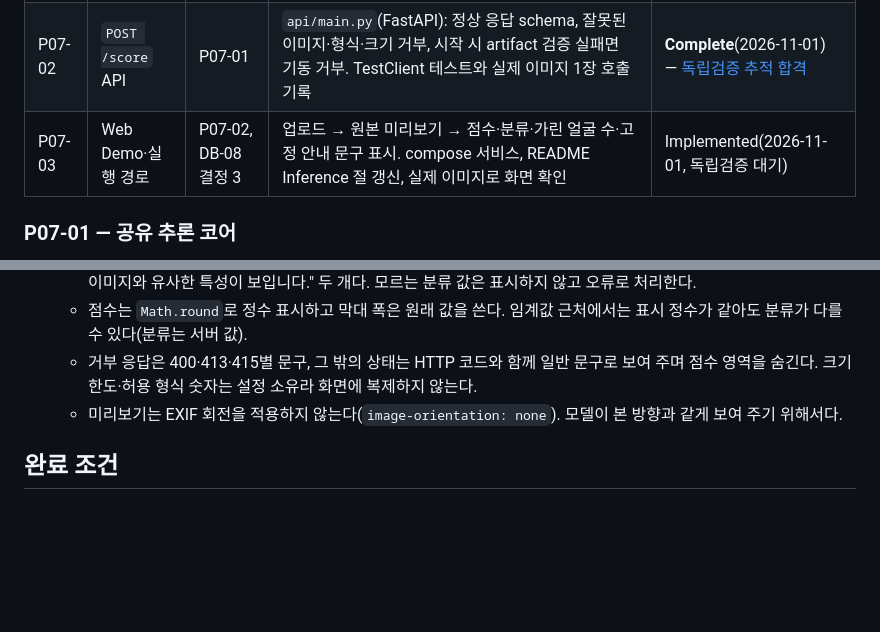
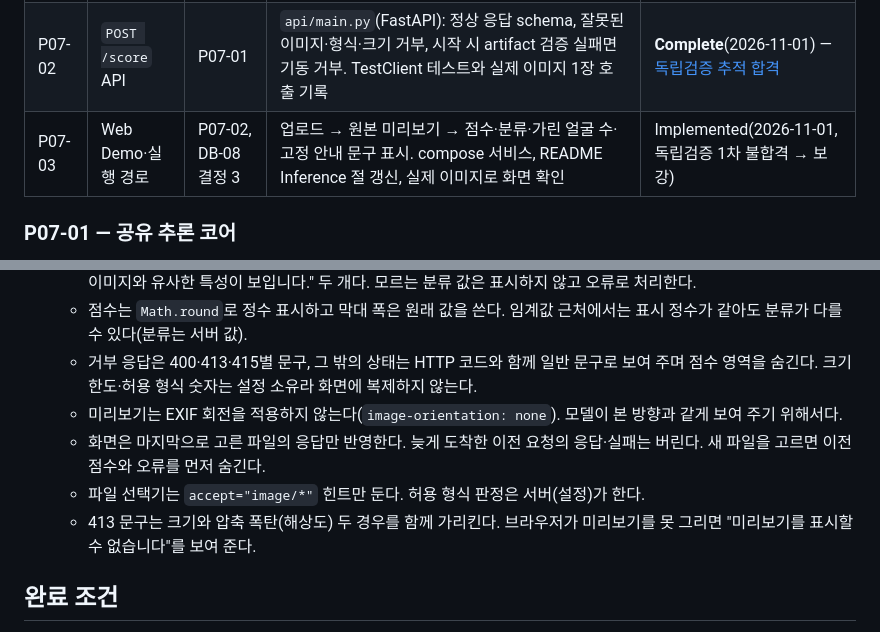
Before and after one commit to entangelk/Tracepecter, a Markdown page: docs/plan/phase_7_api_demo.md, 2 parts joined by grey strips. Rendered like a GitHub page; blank space fills up the shorter version.

Commit message:
작업 기록: P07-03 검증 1차 불합격과 보강
Co-Authored-By: Claude Opus 5.5 <noreply@anthropic.com>

```diff
--- a/docs/plan/phase_7_api_demo.md
+++ b/docs/plan/phase_7_api_demo.md
@@ -39,7 +39,7 @@
 | --- | --- | --- | --- | --- |
 | P07-01 | 공유 추론 코어 | DB-08 결정 1·2 | `src/inference.py`: artifact·모델·익명화기를 1회 로드하고 이미지 1장 → 응답 dict. `src/score.py`는 이 코어를 호출. `model_version` 유도·거부 경로 회귀 테스트 | **Complete**(2026-11-01) — [독립검증 추적 2 합격](../verifications/2026-11-01/p07_01_inference_core.md) |
 | P07-02 | `POST /score` API | P07-01 | `api/main.py`(FastAPI): 정상 응답 schema, 잘못된 이미지·형식·크기 거부, 시작 시 artifact 검증 실패면 기동 거부. TestClient 테스트와 실제 이미지 1장 호출 기록 | **Complete**(2026-11-01) — [독립검증 추적 합격](../verifications/2026-11-01/p07_02_score_api.md) |
-| P07-03 | Web Demo·실행 경로 | P07-02, DB-08 결정 3 | 업로드 → 원본 미리보기 → 점수·분류·가린 얼굴 수·고정 안내 문구 표시. compose 서비스, README Inference 절 갱신, 실제 이미지로 화면 확인 | Implemented(2026-11-01, 독립검증 대기) |
+| P07-03 | Web Demo·실행 경로 | P07-02, DB-08 결정 3 | 업로드 → 원본 미리보기 → 점수·분류·가린 얼굴 수·고정 안내 문구 표시. compose 서비스, README Inference 절 갱신, 실제 이미지로 화면 확인 | Implemented(2026-11-01, 독립검증 1차 불합격 → 보강) |
 
 ### P07-01 — 공유 추론 코어
 
@@ -78,6 +78,9 @@
   - 점수는 `Math.round`로 정수 표시하고 막대 폭은 원래 값을 쓴다. 임계값 근처에서는 표시 정수가 같아도 분류가 다를 수 있다(분류는 서버 값).
   - 거부 응답은 400·413·415별 문구, 그 밖의 상태는 HTTP 코드와 함께 일반 문구로 보여 주며 점수 영역을 숨긴다. 크기 한도·허용 형식 숫자는 설정 소유라 화면에 복제하지 않는다.
   - 미리보기는 EXIF 회전을 적용하지 않는다(`image-orientation: none`). 모델이 본 방향과 같게 보여 주기 위해서다.
+  - 화면은 마지막으로 고른 파일의 응답만 반영한다. 늦게 도착한 이전 요청의 응답·실패는 버린다. 새 파일을 고르면 이전 점수와 오류를 먼저 숨긴다.
+  - 파일 선택기는 `accept="image/*"` 힌트만 둔다. 허용 형식 판정은 서버(설정)가 한다.
+  - 413 문구는 크기와 압축 폭탄(해상도) 두 경우를 함께 가리킨다. 브라우저가 미리보기를 못 그리면 "미리보기를 표시할 수 없습니다"를 보여 준다.
 
 ## 완료 조건
 
```
Also changed, not shown: 1 other file.
